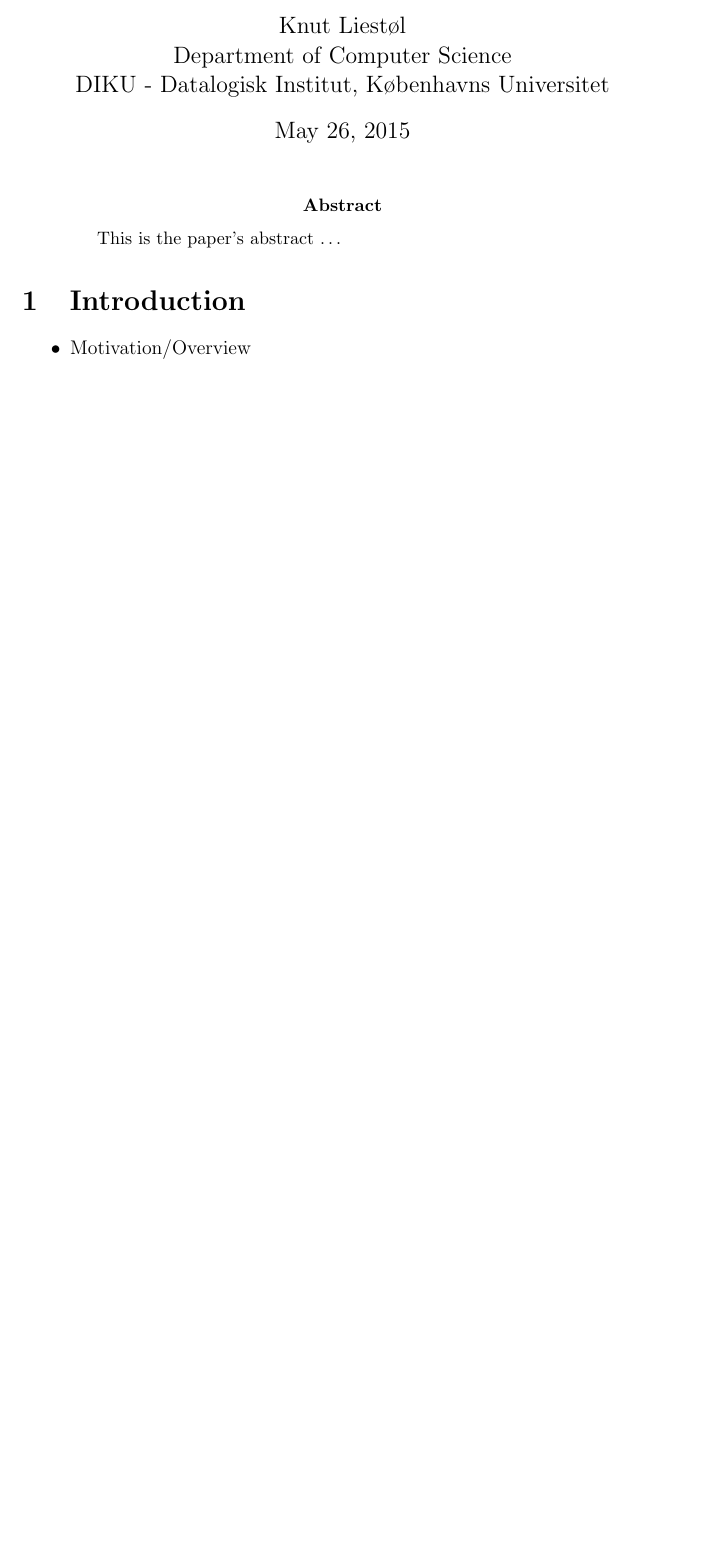
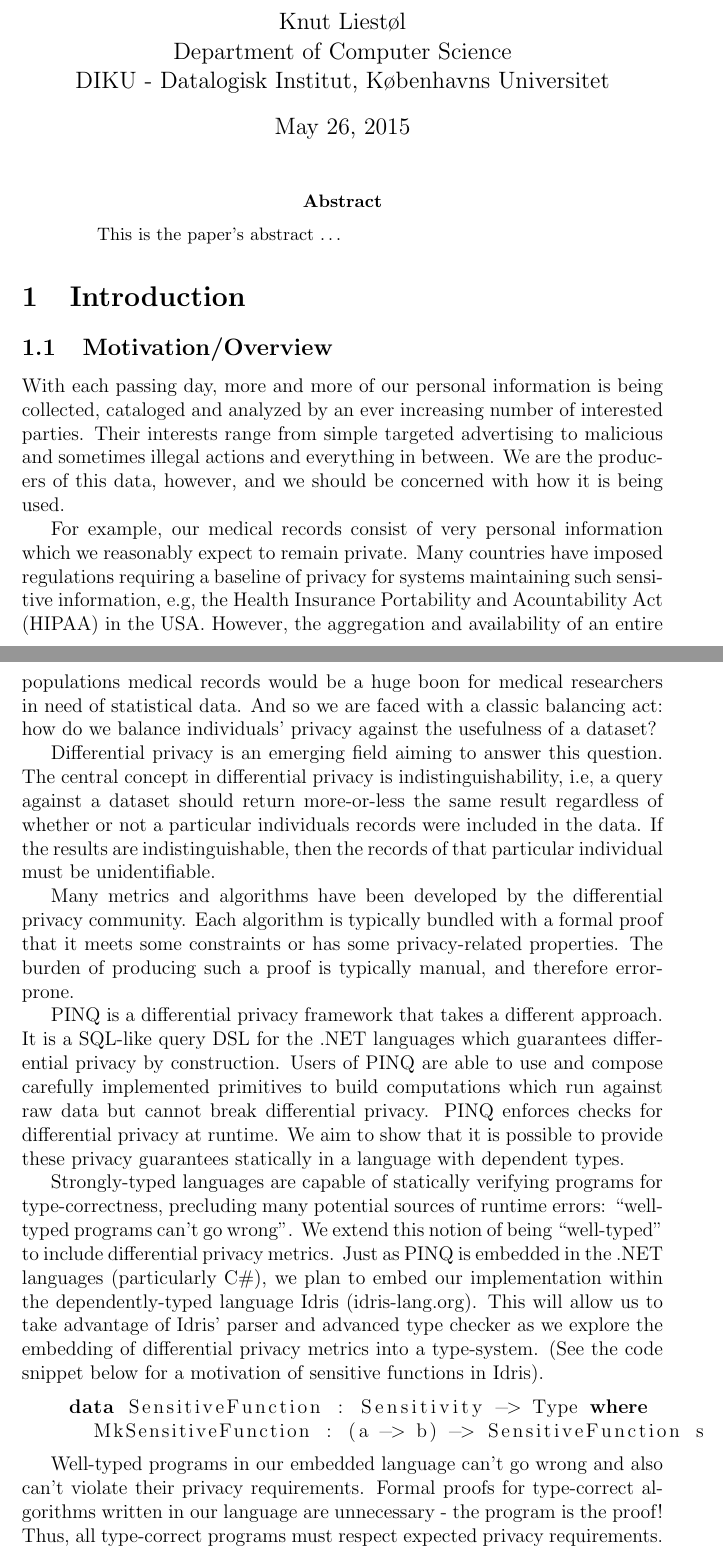
Before and after one commit to cassiebaer/ucph-msc-thesis-dpdt, a LaTeX paper (docs/main.tex): part of page 1 of 2 before the commit and two parts of pages 1 and 2 of 3 after it, the two joined at a grey line, cut so that both start at the same text, the shorter picture padded with empty space. Compiled offline with pdfLaTeX.

Commit message:
Copy Problem Statement into motivation section; other minor improvements

```diff
--- a/docs/main.tex
+++ b/docs/main.tex
@@ -7,7 +7,7 @@
         Department of Computer Science\\
         DIKU - Datalogisk Institut, Københavns Universitet\\
         \and
-        Knut Liestøl\\
+        Knut Liest\o l\\
         Department of Computer Science\\
         DIKU - Datalogisk Institut, Københavns Universitet\\
 }
@@ -18,11 +20,54 @@
 \begin{document}
 \maketitle
+
+\lstset{language=Haskell}
 
 \begin{abstract}
 This is the paper's abstract \ldots
 \end{abstract}
 
 \section{Introduction}\label{sec:introduction}
+
+\subsection{Motivation/Overview}
+
+With each passing day, more and more of our personal information is being collected, cataloged and analyzed by an ever increasing number of interested parties.
+Their interests range from simple targeted advertising to malicious and sometimes illegal actions and everything in between.
+We are the producers of this data, however, and we should be concerned with how it is being used.
+
+For example, our medical records consist of very personal information which we reasonably expect to remain private.
+Many countries have imposed regulations requiring a baseline of privacy for systems maintaining such sensitive information, e.g, the Health Insurance Portability and Acountability Act (HIPAA) in the USA.
+However, the aggregation and availability of an entire populations medical records would be a huge boon for medical researchers in need of statistical data.
+And so we are faced with a classic balancing act: how do we balance individuals' privacy against the usefulness of a dataset?
+
+Differential privacy is an emerging field aiming to answer this question.
+The central concept in differential privacy is indistinguishability, i.e, a query against a dataset should return more-or-less the same result regardless of whether or not a particular individuals records were included in the data.
+If the results are indistinguishable, then the records of that particular individual must be unidentifiable.
+
+Many metrics and algorithms have been developed by the differential privacy community.
+Each algorithm is typically bundled with a formal proof that it meets some constraints or has some privacy-related properties.
+The burden of producing such a proof is typically manual, and therefore error-prone.
+
+PINQ is a differential privacy framework that takes a different approach.
+It is a SQL-like query DSL for the .NET languages which guarantees differential privacy by construction.
+Users of PINQ are able to use and compose carefully implemented primitives to build computations which run against raw data but cannot break differential privacy.
+PINQ enforces checks for differential privacy at runtime.
+We aim to show that it is possible to provide these privacy guarantees statically in a language with dependent types.
+
+Strongly-typed languages are capable of statically verifying programs for type-correctness, precluding many potential sources of runtime errors: ``well-typed programs can't go wrong''.
+We extend this notion of being ``well-typed'' to include differential privacy metrics.
+Just as PINQ is embedded in the .NET languages (particularly C\#), we plan to embed our implementation within the dependently-typed language Idris (idris-lang.org).
+This will allow us to take advantage of Idris' parser and advanced type checker as we explore the embedding of differential privacy metrics into a type-system.
+(See the code snippet below for a motivation of sensitive functions in Idris).
+
+\begin{lstlisting}
+    data SensitiveFunction : Sensitivity -> Type where
+      MkSensitiveFunction : (a -> b) -> SensitiveFunction s
+\end{lstlisting}
+
+Well-typed programs in our embedded language can't go wrong and also can't violate their privacy requirements.
+Formal proofs for type-correct algorithms written in our language are unnecessary - the program is the proof!
+Thus, all type-correct programs must respect expected privacy requirements.
+
+\subsection{Related work}
+
 \begin{itemize}
-  \item Motivation/Overview
-  \item Related work
```
Also changed, not shown: docs/main.tex (13 more changed lines).
